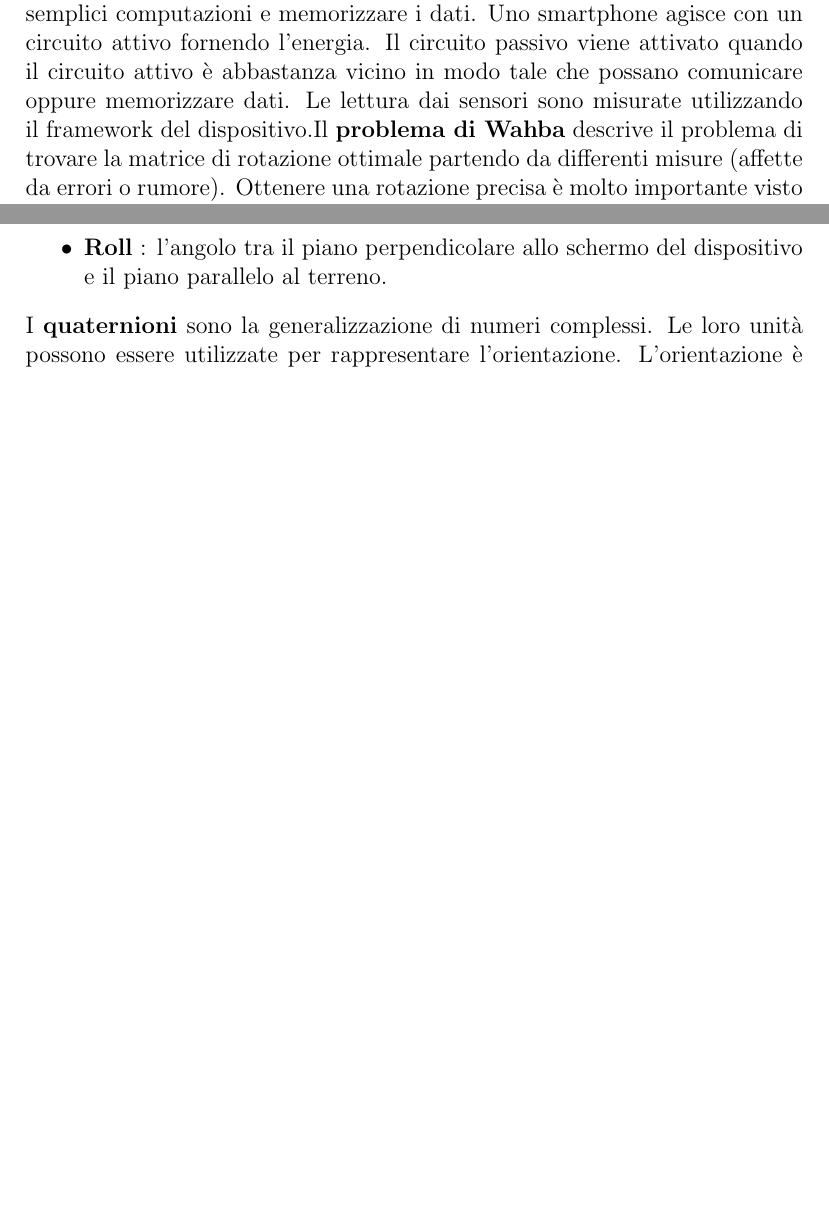
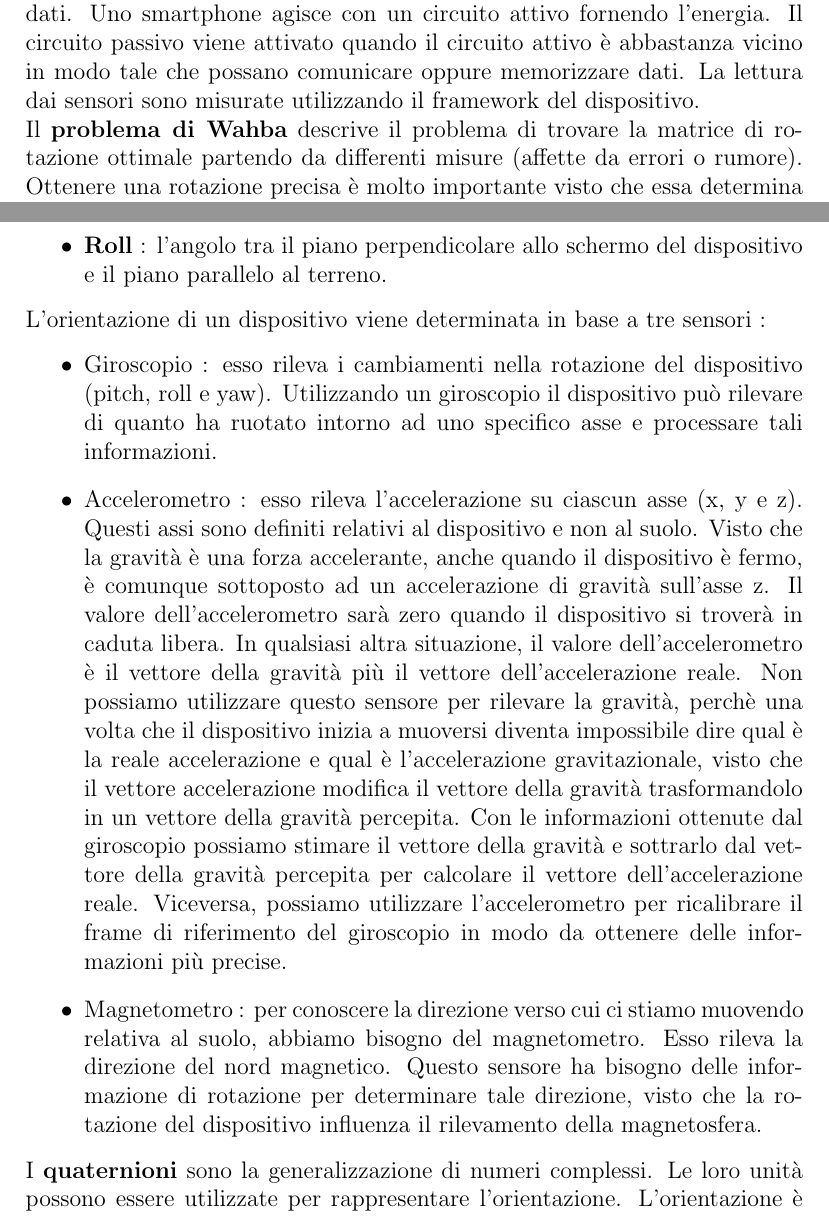
Before and after one commit to MatteoSalvino/MACC-notes, a LaTeX document (MACC_notes.tex): two parts of pages 10 and 11 of 44 before the commit and two parts of pages 10 and 11 of 45 after it, joined at a grey line, cut so that both start at the same text, the shorter picture padded with empty space. Compiled offline with pdfLaTeX.

Commit message:
general fixs

```diff
--- a/MACC_notes.tex
+++ b/MACC_notes.tex
@@ -79,13 +79,19 @@ Le figure principali di merito di un sensore sono :
 \item \textbf{Intervallo di misura} : ad esempio +/- 3g
 \item \textbf{Rumore} : il più basso valore che può essere letto prima che i dati vengano sovrapposti al rumore elettrico.
 \end{itemize}
-Un tipo di sensore è il \textbf{sensore inerziale}, il quale sfrutta il concetto di inerzia e la classica legge di newton $F = m\cdot a$. Un'altro tipo di sensore è quello di \textbf{gravità}, il quale sfrutta la legge di gravitazione universale. La sensitività del sensore risulta pari $\frac{M}{K}$. La frequenza naturale è $\omega_n = \sqrt[2]{\frac{K}{M}}$, la quale diminuisce con la sensitività. Un'altro tipo di sensore è il \textbf{sensore giroscopio}, il quale sfrutta la forza di Coriolis. La forza può essere facilmente compresa grazie alla conservazione del momento della forza. Si tratta di una forza apparente che una massa vede quando ad esempio si muove su una traiettoria circolare. Sfortunatamente il magnetometro di uno smartphone non misura solamente il campo magnetico della Terra. Molto spesso in ambienti interni siamo in presenza di dipoli magnetici, i quali perturbano la misura del campo magnetico terrestre. Queste perturbazioni possono esser causate da dispositivi elettromagnetici, strutture oppure altre oggetti ferro magnetici come chiavi, etc. Il \textbf{sensore NFC} si basa sul seguente principio : un campo magnetico variabile $B_1$ generato in una bobina da una corrente variabile potrebbe indurre un'altro campo variabile $B_2$ in un'altra bobina. L'effetto netto della forza di Lorentz nella seconda bobina è una forza elettromotrice. L'energia può essere allora trasferita da un circuito ad un altro. Tale campo trasporta energia che potrebbe attivare un semplice circuito elettronico privo di batteria. Tale circuito potrebbe eseguire delle semplici computazioni e memorizzare i dati. Uno smartphone agisce con un circuito attivo fornendo l'energia. Il circuito passivo viene attivato quando il circuito attivo è abbastanza vicino in modo tale che possano comunicare oppure memorizzare dati. Le lettura dai sensori sono misurate utilizzando il framework del dispositivo.Il \textbf{problema di Wahba} descrive il problema di trovare la matrice di rotazione ottimale partendo da differenti misure (affette da errori o rumore). Ottenere una rotazione precisa è molto importante visto che essa determina la rotazione del dispositivo. La matrice di rotazione contiene tutte le informazioni per determinare l'orientazione. Ogni orientazione può essere espressa come una sequenza di tre differenti rotazioni lungo tre assi differenti (angolo di Eulero) $R = R_x \cdot R_y \cdot R_z$. Possiamo definire diverse tipologie di angolo :
+Un tipo di sensore è il \textbf{sensore inerziale}, il quale sfrutta il concetto di inerzia e la classica legge di newton $F = m\cdot a$. Un'altro tipo di sensore è quello di \textbf{gravità}, il quale sfrutta la legge di gravitazione universale. La sensitività del sensore risulta pari $\frac{M}{K}$. La frequenza naturale è $\omega_n = \sqrt[2]{\frac{K}{M}}$, la quale diminuisce con la sensitività. Un'altro tipo di sensore è il \textbf{sensore giroscopio}, il quale sfrutta la forza di Coriolis. La forza può essere facilmente compresa grazie alla conservazione del momento della forza. Si tratta di una forza apparente che una massa vede quando ad esempio si muove su una traiettoria circolare. Sfortunatamente il magnetometro di uno smartphone non misura solamente il campo magnetico della Terra. Molto spesso in ambienti interni siamo in presenza di dipoli magnetici, i quali perturbano la misura del campo magnetico terrestre. Queste perturbazioni possono esser causate da dispositivi elettromagnetici, strutture oppure altre oggetti ferro magnetici come chiavi, etc. \\\\Il \textbf{sensore NFC} si basa sul seguente principio : un campo magnetico variabile $B_1$ generato in una bobina da una corrente variabile potrebbe indurre un'altro campo variabile $B_2$ in un'altra bobina. L'effetto netto della forza di Lorentz nella seconda bobina è una forza elettromotrice. L'energia può essere allora trasferita da un circuito ad un altro. Tale campo trasporta energia che potrebbe attivare un semplice circuito elettronico privo di batteria. Tale circuito potrebbe eseguire delle semplici computazioni e memorizzare i dati. Uno smartphone agisce con un circuito attivo fornendo l'energia. Il circuito passivo viene attivato quando il circuito attivo è abbastanza vicino in modo tale che possano comunicare oppure memorizzare dati. La lettura dai sensori sono misurate utilizzando il framework del dispositivo. \\Il \textbf{problema di Wahba} descrive il problema di trovare la matrice di rotazione ottimale partendo da differenti misure (affette da errori o rumore). Ottenere una rotazione precisa è molto importante visto che essa determina la rotazione del dispositivo. La matrice di rotazione contiene tutte le informazioni per determinare l'orientazione. Ogni orientazione può essere espressa come una sequenza di tre differenti rotazioni lungo tre assi differenti (angolo di Eulero) $R = R_x \cdot R_y \cdot R_z$. Possiamo definire diverse tipologie di angolo :
 \begin{itemize}
 \item \textbf{Azimuth} : l'angolo tra la direzione attuale del compasso del dispositivo e il nord magnetico.
 \item \textbf{Pitch} : l'angolo tra il piano parallelo allo schermo del dispositivo e il piano parallelo al terreno.
 \item \textbf{Roll} : l'angolo tra il piano perpendicolare allo schermo del dispositivo e il piano parallelo al terreno.
 \end{itemize}
-I \textbf{quaternioni} sono la generalizzazione di numeri complessi. Le loro unità possono essere utilizzate per rappresentare l'orientazione. L'orientazione è fornita come un vettore e un angolo di rotazione. Tre componenti rappresentano il vettore e una componente l'angolo. Quindi è preferibile rispetto alla matrice di rotazione (4 scalari invece di 9). L' area disponibile per mostrare l'applicazione è chiamata \textbf{viewport}. Un'altro sensore è il \textbf{GPS}, il quale è costituito da tre segmenti : il segmento spaziale, il segmento di controllo e il segmento utente. L'aeronautica militare degli stati uniti sviluppa, gestisce e opera il segmento spaziale e il segmento di controllo. Il segmento spaziale comprende da 24 a 32 satelliti. Il segmento di controllo di compone di una stazione di controllo principale, una stazione di controllo alternativa, varie antenne dedicate e condivise e stazioni di monitoraggio. Il segmento utente infine è composto dai ricevitori GPS. Il principio di funzionamento si basa su un metodo di posizione sferico chiamato \textbf{trilaterazione}, che parte dalla misura del tempo impiegato da un segnale radio a percorrere la distanza satellite-ricevitore. Poiché il ricevitore non conosce il momento in cui è stato trasmesso il segnale dal satellite, per il calcolo della differenza dei tempi il segnale inviato dal satellite è di tipo orario, grazie all'orologio atomico presente sul satellite : il ricevitore calcola l'esatta distanza di propagazione dal satellite a partire dalla differenza tra l'orario pervenuto e quello del proprio orologio sincronizzato con quello a bordo del satellite, tenendo conto della velocità di propagazione del segnale. L'orologio a bordo dei ricevitori GPS è però molto meno sofisticato di quello a bordo dei satelliti e deve essere frequentemente corretto. La sincronizzazione di questo orologio avviene all'accensione del dispositivo ricevente, utilizzando le informazioni che arrivano da un quarto satellite. Se il ricevitore avesse la stessa tipologia di orologio presente nei satelliti, sarebbero sufficienti le informazioni fornite da tre satelliti, ma nella realtà non è così e quindi il ricevitore deve risolvere un sistema di quattro incognite (longitudine, latitudine, altitudine e tempo).
+L'orientazione di un dispositivo viene determinata in base a tre sensori :
+\begin{itemize}
+\item Giroscopio : esso rileva i cambiamenti nella rotazione del dispositivo (pitch, roll e yaw). Utilizzando un giroscopio il dispositivo può rilevare di quanto ha ruotato intorno ad uno specifico asse e processare tali informazioni.
+\item Accelerometro : esso rileva l'accelerazione su ciascun asse (x, y e z). Questi assi sono definiti relativi al dispositivo e non al suolo. Visto che la gravità è una forza accelerante, anche quando il dispositivo è fermo, è comunque sottoposto ad un accelerazione di gravità sull'asse z. Il valore dell'accelerometro sarà zero quando il dispositivo si troverà in caduta libera. In qualsiasi altra situazione, il valore dell'accelerometro è il vettore della gravità più il vettore dell'accelerazione reale. Non possiamo utilizzare questo sensore per rilevare la gravità, perchè una volta che il dispositivo inizia a muoversi diventa impossibile dire qual è la reale accelerazione e qual è l'accelerazione gravitazionale, visto che il vettore accelerazione modifica il vettore della gravità trasformandolo in un vettore della gravità percepita. Con le informazioni ottenute dal giroscopio possiamo stimare il vettore della gravità e sottrarlo dal vettore della gravità percepita per calcolare il vettore dell'accelerazione reale. Viceversa, possiamo utilizzare l'accelerometro per ricalibrare il frame di riferimento del giroscopio in modo da ottenere delle informazioni più precise.
+\item Magnetometro : per conoscere la direzione verso cui ci stiamo muovendo relativa al suolo, abbiamo bisogno del magnetometro. Esso rileva la direzione del nord magnetico. Questo sensore ha bisogno delle informazione di rotazione per determinare tale direzione, visto che la rotazione del dispositivo influenza il rilevamento della magnetosfera.
+\end{itemize}
+I \textbf{quaternioni} sono la generalizzazione di numeri complessi. Le loro unità possono essere utilizzate per rappresentare l'orientazione. L'orientazione è fornita come un vettore e un angolo di rotazione. Tre componenti rappresentano il vettore e una componente l'angolo. Quindi è preferibile rispetto alla matrice di rotazione (4 scalari invece di 9). L' area disponibile per mostrare l'applicazione è chiamata \textbf{viewport}. \\\\Un'altro sensore è il \textbf{GPS}, il quale è costituito da tre segmenti : il segmento spaziale, il segmento di controllo e il segmento utente. L'aeronautica militare degli stati uniti sviluppa, gestisce e opera il segmento spaziale e il segmento di controllo. Il segmento spaziale comprende da 24 a 32 satelliti. Il segmento di controllo si compone di una stazione di controllo principale, una stazione di controllo alternativa, varie antenne dedicate e condivise e stazioni di monitoraggio. Il segmento utente infine è composto dai ricevitori GPS. Il principio di funzionamento si basa su un metodo di posizione sferico chiamato \textbf{trilaterazione}, che parte dalla misura del tempo impiegato da un segnale radio a percorrere la distanza satellite-ricevitore. Poiché il ricevitore non conosce il momento in cui è stato trasmesso il segnale dal satellite, per il calcolo della differenza dei tempi il segnale inviato dal satellite è di tipo orario, grazie all'orologio atomico presente sul satellite : il ricevitore calcola l'esatta distanza di propagazione dal satellite a partire dalla differenza tra l'orario pervenuto e quello del proprio orologio sincronizzato con quello a bordo del satellite, tenendo conto della velocità di propagazione del segnale. L'orologio a bordo dei ricevitori GPS è però molto meno sofisticato di quello a bordo dei satelliti e deve essere frequentemente corretto. La sincronizzazione di questo orologio avviene all'accensione del dispositivo ricevente, utilizzando le informazioni che arrivano da un quarto satellite. Se il ricevitore avesse la stessa tipologia di orologio presente nei satelliti, sarebbero sufficienti le informazioni fornite da tre satelliti, ma nella realtà non è così e quindi il ricevitore deve risolvere un sistema di quattro incognite (longitudine, latitudine, altitudine e tempo).
 \chapter{Introduzione ad Android}
 L'architettura hardware di un dispositivo è costituita da :
 \begin{itemize}
```
Also changed, not shown: MACC_notes.pdf.
